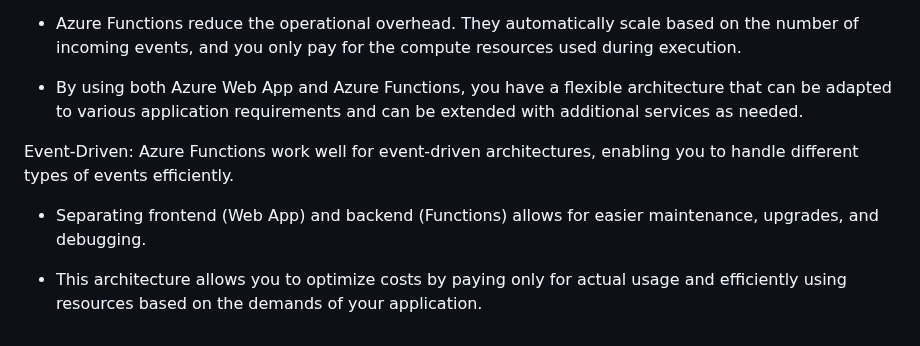
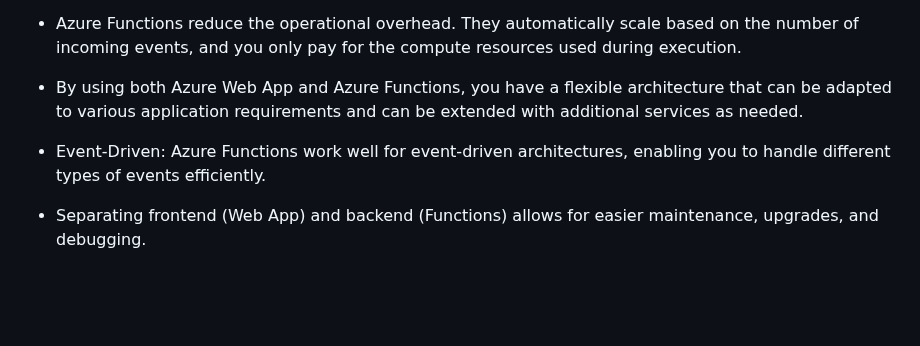
Before and after one commit to hangng2509/nd081-c3-Migrating-Non-Native-Cloud-Applications-project-starter, a Markdown page: README.md, the part around the change. GitHub-like rendering; blank space fills up the shorter version.

```diff
--- a/README.md
+++ b/README.md
@@ -79,8 +79,6 @@ Complete a month cost analysis of each Azure resource to give an estimate total
 
 - By using both Azure Web App and Azure Functions, you have a flexible architecture that can be adapted to various application requirements and can be extended with additional services as needed.
 
-Event-Driven: Azure Functions work well for event-driven architectures, enabling you to handle different types of events efficiently.
+- Event-Driven: Azure Functions work well for event-driven architectures, enabling you to handle different types of events efficiently.
 
 - Separating frontend (Web App) and backend (Functions) allows for easier maintenance, upgrades, and debugging.
-
-- This architecture allows you to optimize costs by paying only for actual usage and efficiently using resources based on the demands of your application.
```
